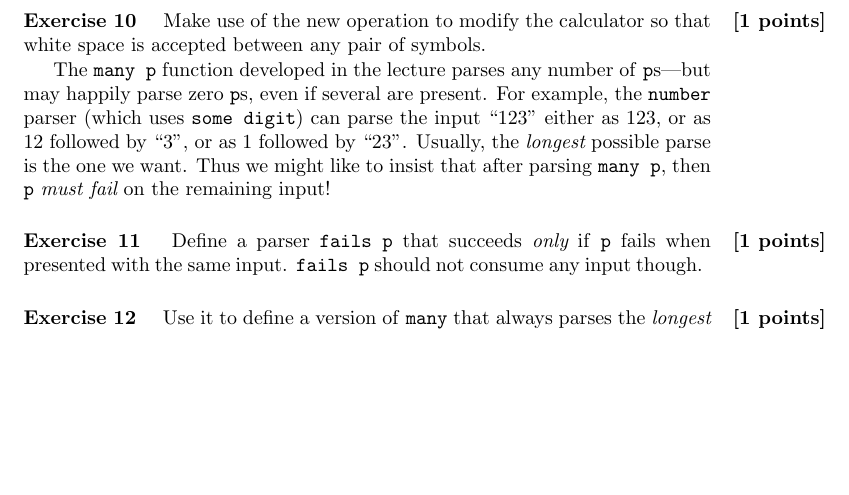
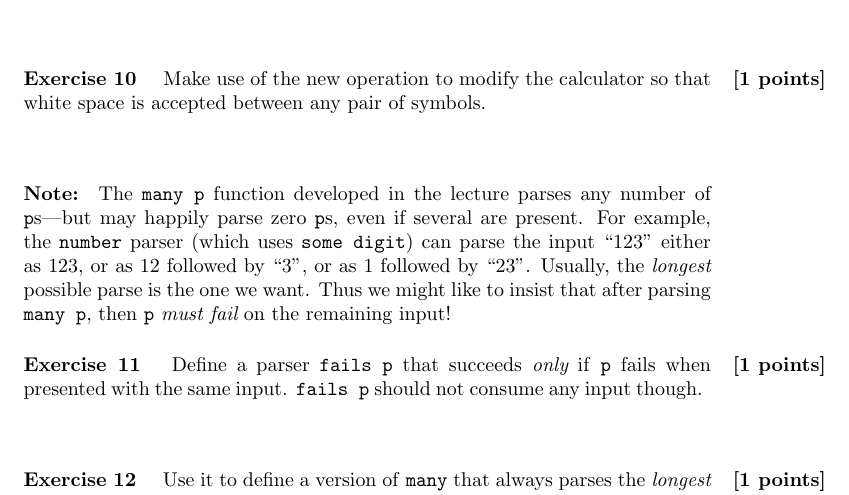
Before and after one commit to jyp/PLT-Course, a LaTeX problem sheet (Exercises/Week2/Exercises, Functional Programming II.tex): part of page 2 of 4, cut so that both start at the same text, the shorter picture padded with empty space. Compiled offline with pdfLaTeX.

Commit message:
Formatting.

```diff
--- a/Exercises/Week2/Exercises, Functional Programming II.tex
+++ b/Exercises/Week2/Exercises, Functional Programming II.tex
@@ -91,6 +91,7 @@ that white space is accepted between any pair of symbols.
 \percent{4}
 }
 
+\paragraph{Note:}
 The \texttt{many p} function developed in the lecture parses any number
 of \texttt{p}s---but may happily parse zero \texttt{p}s, even if several
 are present. For example, the \texttt{number} parser (which uses
```
